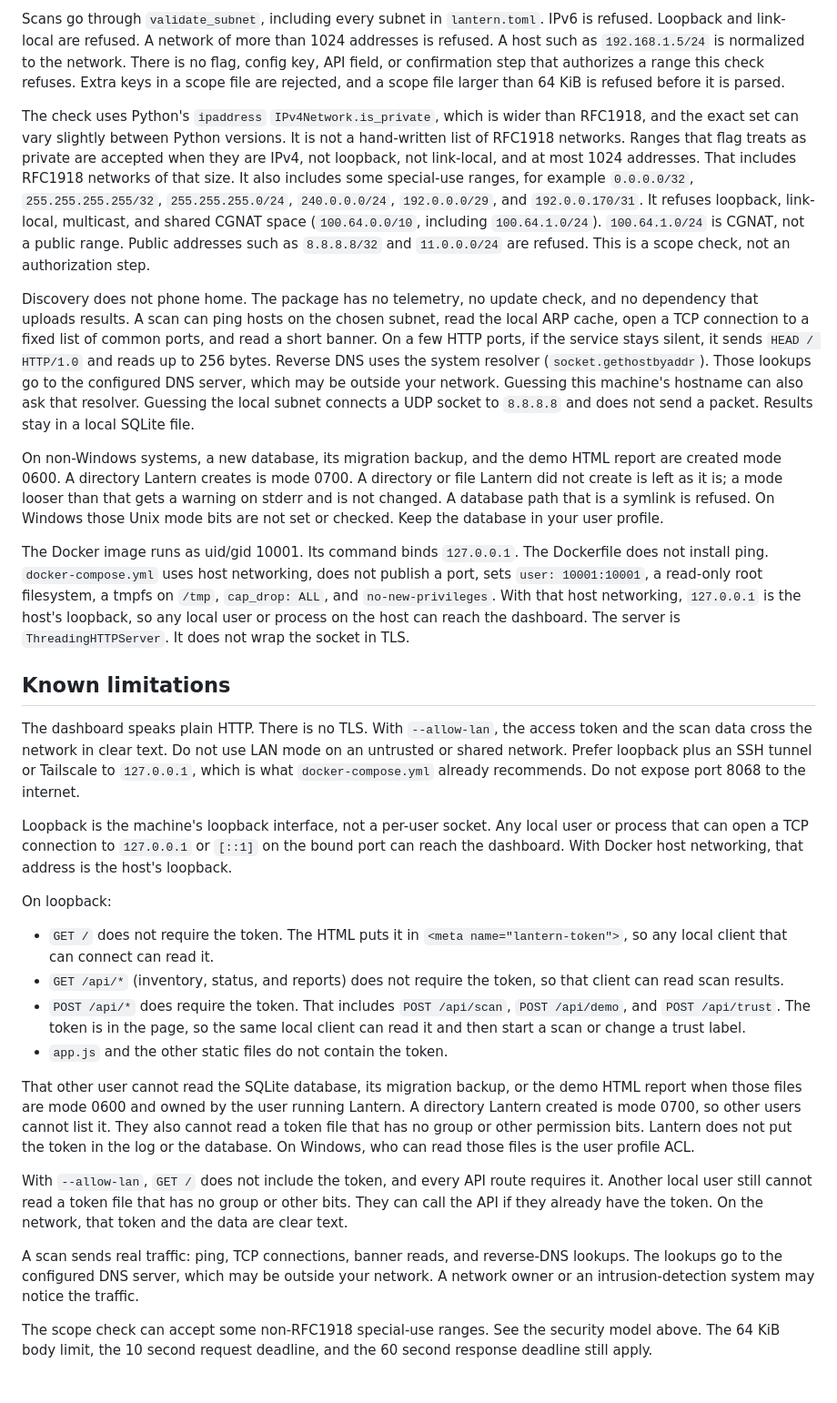
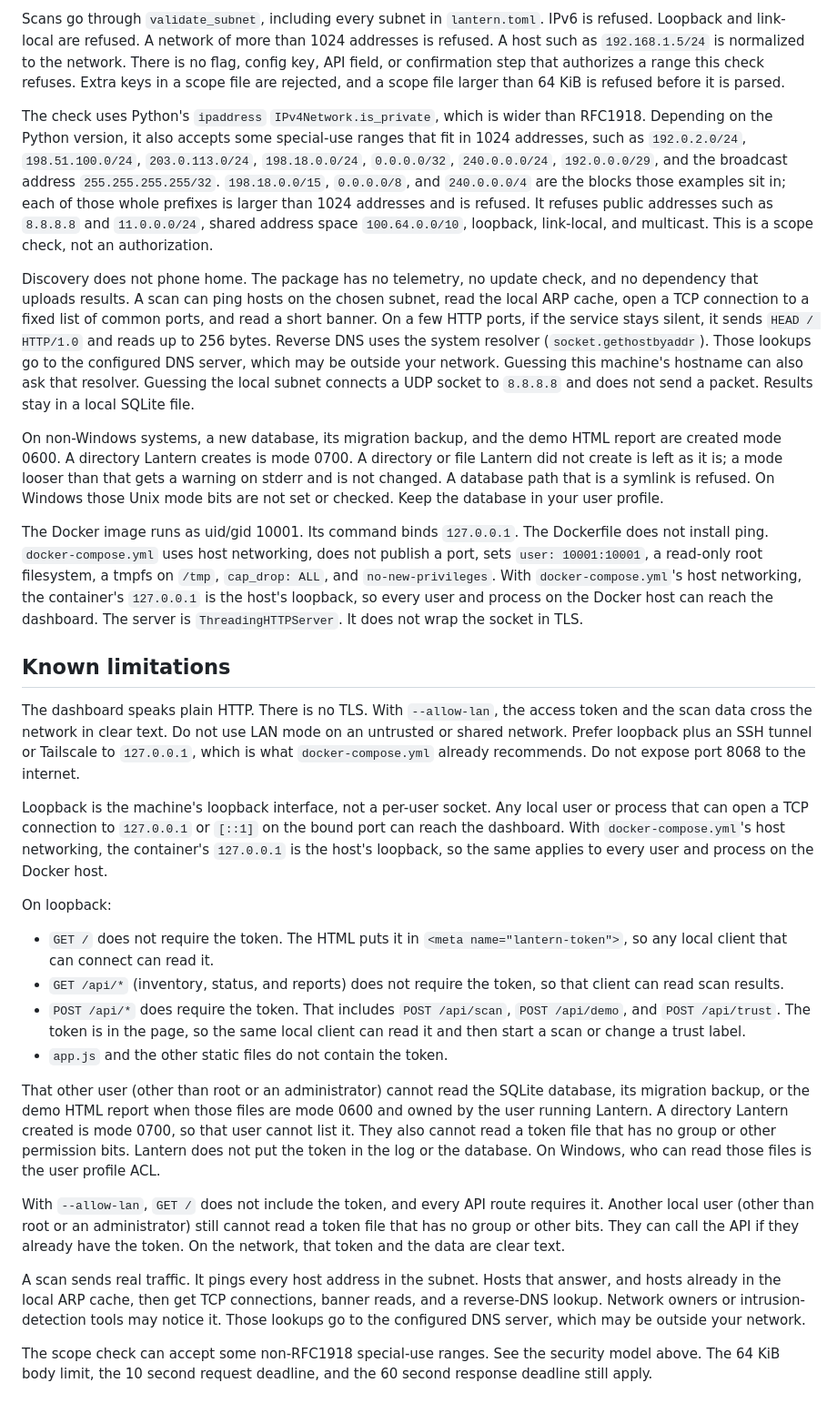
Before and after one commit to DarthBitBeard/Lantern, a Markdown page: SECURITY.md, the part around one of its changes. Shown at 91% size. GitHub-like rendering.

Commit message:
Apply the remaining security-policy wording fixes.
The subnet rule is version-neutral and does not call CGNAT public.
Token files mention modes 0500 and 0700, and the local-user limits
exclude root and administrators.

Co-authored-by: Landon Beard <lanbeard105@gmail.com>

```diff
--- a/SECURITY.md
+++ b/SECURITY.md
@@ -37,19 +37,19 @@ Reading one request (the request line, the headers, and the body) shares a 10 se
 
 Scans go through `validate_subnet`, including every subnet in `lantern.toml`. IPv6 is refused. Loopback and link-local are refused. A network of more than 1024 addresses is refused. A host such as `192.168.1.5/24` is normalized to the network. There is no flag, config key, API field, or confirmation step that authorizes a range this check refuses. Extra keys in a scope file are rejected, and a scope file larger than 64 KiB is refused before it is parsed.
 
-The check uses Python's `ipaddress` `IPv4Network.is_private`, which is wider than RFC1918, and the exact set can vary slightly between Python versions. It is not a hand-written list of RFC1918 networks. Ranges that flag treats as private are accepted when they are IPv4, not loopback, not link-local, and at most 1024 addresses. That includes RFC1918 networks of that size. It also includes some special-use ranges, for example `0.0.0.0/32`, `255.255.255.255/32`, `255.255.255.0/24`, `240.0.0.0/24`, `192.0.0.0/29`, and `192.0.0.170/31`. It refuses loopback, link-local, multicast, and shared CGNAT space (`100.64.0.0/10`, including `100.64.1.0/24`). `100.64.1.0/24` is CGNAT, not a public range. Public addresses such as `8.8.8.8/32` and `11.0.0.0/24` are refused. This is a scope check, not an authorization step.
+The check uses Python's `ipaddress` `IPv4Network.is_private`, which is wider than RFC1918. Depending on the Python version, it also accepts some special-use ranges that fit in 1024 addresses, such as `192.0.2.0/24`, `198.51.100.0/24`, `203.0.113.0/24`, `198.18.0.0/24`, `0.0.0.0/32`, `240.0.0.0/24`, `192.0.0.0/29`, and the broadcast address `255.255.255.255/32`. `198.18.0.0/15`, `0.0.0.0/8`, and `240.0.0.0/4` are the blocks those examples sit in; each of those whole prefixes is larger than 1024 addresses and is refused. It refuses public addresses such as `8.8.8.8` and `11.0.0.0/24`, shared address space `100.64.0.0/10`, loopback, link-local, and multicast. This is a scope check, not an authorization.
 
 Discovery does not phone home. The package has no telemetry, no update check, and no dependency that uploads results. A scan can ping hosts on the chosen subnet, read the local ARP cache, open a TCP connection to a fixed list of common ports, and read a short banner. On a few HTTP ports, if the service stays silent, it sends `HEAD / HTTP/1.0` and reads up to 256 bytes. Reverse DNS uses the system resolver (`socket.gethostbyaddr`). Those lookups go to the configured DNS server, which may be outside your network. Guessing this machine's hostname can also ask that resolver. Guessing the local subnet connects a UDP socket to `8.8.8.8` and does not send a packet. Results stay in a local SQLite file.
 
 On non-Windows systems, a new database, its migration backup, and the demo HTML report are created mode 0600. A directory Lantern creates is mode 0700. A directory or file Lantern did not create is left as it is; a mode looser than that gets a warning on stderr and is not changed. A database path that is a symlink is refused. On Windows those Unix mode bits are not set or checked. Keep the database in your user profile.
 
-The Docker image runs as uid/gid 10001. Its command binds `127.0.0.1`. The Dockerfile does not install ping. `docker-compose.yml` uses host networking, does not publish a port, sets `user: 10001:10001`, a read-only root filesystem, a tmpfs on `/tmp`, `cap_drop: ALL`, and `no-new-privileges`. With that host networking, `127.0.0.1` is the host's loopback, so any local user or process on the host can reach the dashboard. The server is `ThreadingHTTPServer`. It does not wrap the socket in TLS.
+The Docker image runs as uid/gid 10001. Its command binds `127.0.0.1`. The Dockerfile does not install ping. `docker-compose.yml` uses host networking, does not publish a port, sets `user: 10001:10001`, a read-only root filesystem, a tmpfs on `/tmp`, `cap_drop: ALL`, and `no-new-privileges`. With `docker-compose.yml`'s host networking, the container's `127.0.0.1` is the host's loopback, so every user and process on the Docker host can reach the dashboard. The server is `ThreadingHTTPServer`. It does not wrap the socket in TLS.
 
 ## Known limitations
 
 The dashboard speaks plain HTTP. There is no TLS. With `--allow-lan`, the access token and the scan data cross the network in clear text. Do not use LAN mode on an untrusted or shared network. Prefer loopback plus an SSH tunnel or Tailscale to `127.0.0.1`, which is what `docker-compose.yml` already recommends. Do not expose port 8068 to the internet.
 
-Loopback is the machine's loopback interface, not a per-user socket. Any local user or process that can open a TCP connection to `127.0.0.1` or `[::1]` on the bound port can reach the dashboard. With Docker host networking, that address is the host's loopback.
+Loopback is the machine's loopback interface, not a per-user socket. Any local user or process that can open a TCP connection to `127.0.0.1` or `[::1]` on the bound port can reach the dashboard. With `docker-compose.yml`'s host networking, the container's `127.0.0.1` is the host's loopback, so the same applies to every user and process on the Docker host.
 
 On loopback:
 
@@ -58,11 +58,11 @@ On loopback:
 - `POST /api/*` does require the token. That includes `POST /api/scan`, `POST /api/demo`, and `POST /api/trust`. The token is in the page, so the same local client can read it and then start a scan or change a trust label.
 - `app.js` and the other static files do not contain the token.
 
-That other user cannot read the SQLite database, its migration backup, or the demo HTML report when those files are mode 0600 and owned by the user running Lantern. A directory Lantern created is mode 0700, so other users cannot list it. They also cannot read a token file that has no group or other permission bits. Lantern does not put the token in the log or the database. On Windows, who can read those files is the user profile ACL.
+That other user (other than root or an administrator) cannot read the SQLite database, its migration backup, or the demo HTML report when those files are mode 0600 and owned by the user running Lantern. A directory Lantern created is mode 0700, so that user cannot list it. They also cannot read a token file that has no group or other permission bits. Lantern does not put the token in the log or the database. On Windows, who can read those files is the user profile ACL.
 
-With `--allow-lan`, `GET /` does not include the token, and every API route requires it. Another local user still cannot read a token file that has no group or other bits. They can call the API if they already have the token. On the network, that token and the data are clear text.
+With `--allow-lan`, `GET /` does not include the token, and every API route requires it. Another local user (other than root or an administrator) still cannot read a token file that has no group or other bits. They can call the API if they already have the token. On the network, that token and the data are clear text.
 
-A scan sends real traffic: ping, TCP connections, banner reads, and reverse-DNS lookups. The lookups go to the configured DNS server, which may be outside your network. A network owner or an intrusion-detection system may notice the traffic.
+A scan sends real traffic. It pings every host address in the subnet. Hosts that answer, and hosts already in the local ARP cache, then get TCP connections, banner reads, and a reverse-DNS lookup. Network owners or intrusion-detection tools may notice it. Those lookups go to the configured DNS server, which may be outside your network.
 
 The scope check can accept some non-RFC1918 special-use ranges. See the security model above. The 64 KiB body limit, the 10 second request deadline, and the 60 second response deadline still apply.
 
```
Also changed, not shown: other parts of SECURITY.md (+1 -1 lines).
